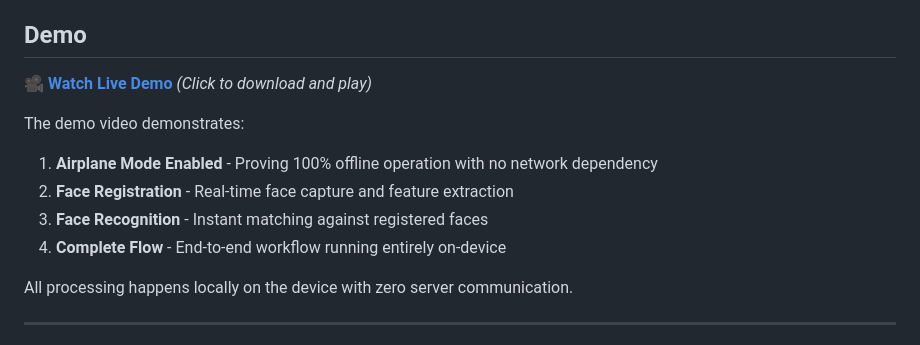
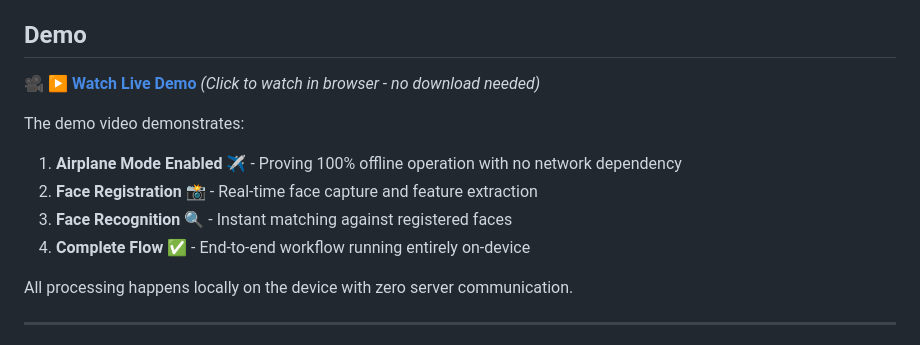
Before and after one commit to robert008/flutter_face_kit, a Markdown page: README.md, the part around the change. Rendered like a GitHub page.

Commit message:
docs: Update demo video link to use GitHub player
Use GitHub blob URL instead of raw URL so video plays
directly in browser without download

```diff
--- a/README.md
+++ b/README.md
@@ -12,13 +12,13 @@ A Flutter plugin showcasing on-device face recognition with real-time detection,
 
 ## Demo
 
-🎥 **[Watch Live Demo](https://raw.githubusercontent.com/robert008/resume-assets/main/face-kit-demo/demo.MOV)** *(Click to download and play)*
+🎥 **[▶️ Watch Live Demo](https://github.com/robert008/resume-assets/blob/main/face-kit-demo/demo.MOV)** *(Click to watch in browser - no download needed)*
 
 The demo video demonstrates:
-1. **Airplane Mode Enabled** - Proving 100% offline operation with no network dependency
-2. **Face Registration** - Real-time face capture and feature extraction
-3. **Face Recognition** - Instant matching against registered faces
-4. **Complete Flow** - End-to-end workflow running entirely on-device
+1. **Airplane Mode Enabled** ✈️ - Proving 100% offline operation with no network dependency
+2. **Face Registration** 📸 - Real-time face capture and feature extraction
+3. **Face Recognition** 🔍 - Instant matching against registered faces
+4. **Complete Flow** ✅ - End-to-end workflow running entirely on-device
 
 All processing happens locally on the device with zero server communication.
 
```
